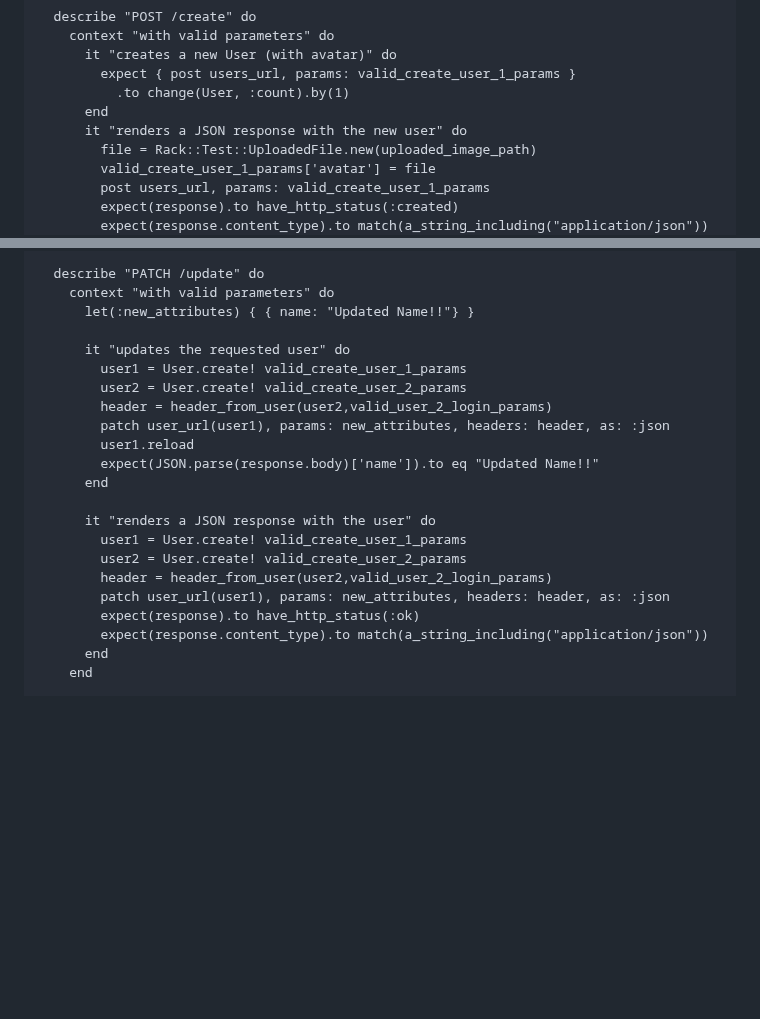
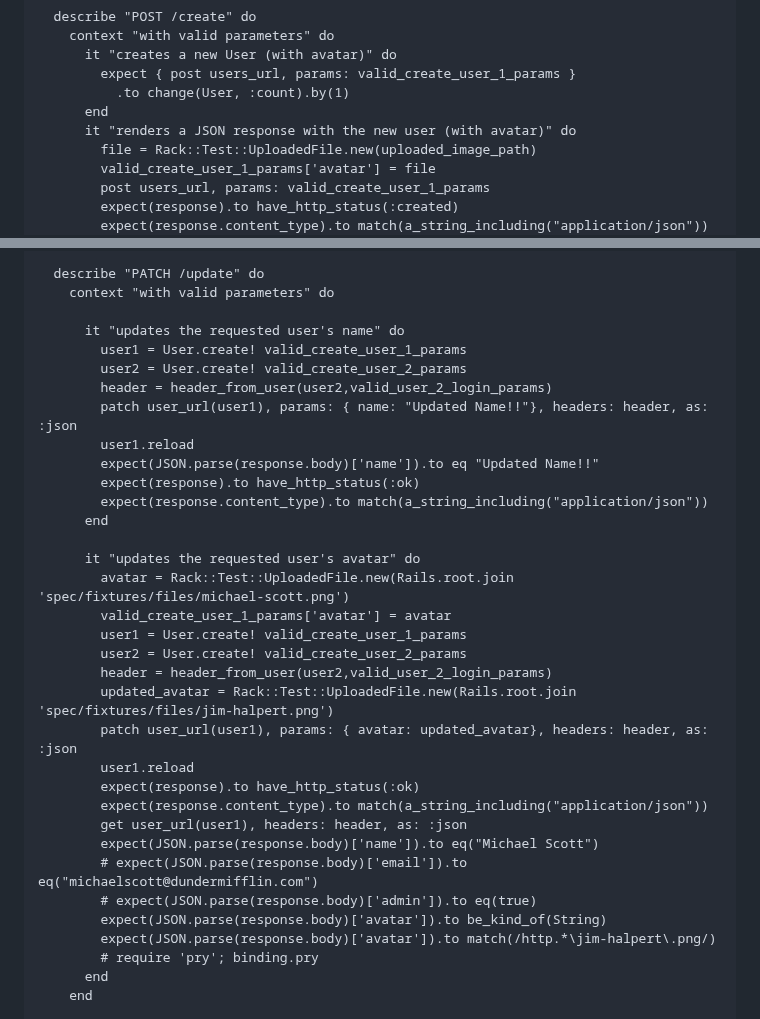
Before and after one commit to mark-mcdermott/ruxtmin, a Markdown page: README.md, 2 parts joined by grey strips. Rendered like a GitHub page; blank space fills up the shorter version.

Commit message:
Working on test for avatar update

```diff
--- a/README.md
+++ b/README.md
@@ -296,7 +296,7 @@ RSpec.describe "/users", type: :request do
         expect { post users_url, params: valid_create_user_1_params }
           .to change(User, :count).by(1)
       end
-      it "renders a JSON response with the new user" do
+      it "renders a JSON response with the new user (with avatar)" do
         file = Rack::Test::UploadedFile.new(uploaded_image_path)
         valid_create_user_1_params['avatar'] = file
         post users_url, params: valid_create_user_1_params
@@ -343,24 +343,36 @@ RSpec.describe "/users", type: :request do
 
   describe "PATCH /update" do
     context "with valid parameters" do
-      let(:new_attributes) { { name: "Updated Name!!"} }
-
-      it "updates the requested user" do
+
+      it "updates the requested user's name" do
         user1 = User.create! valid_create_user_1_params
         user2 = User.create! valid_create_user_2_params
         header = header_from_user(user2,valid_user_2_login_params)
-        patch user_url(user1), params: new_attributes, headers: header, as: :json
+        patch user_url(user1), params: { name: "Updated Name!!"}, headers: header, as: :json
         user1.reload
         expect(JSON.parse(response.body)['name']).to eq "Updated Name!!"
-      end
-
-      it "renders a JSON response with the user" do
+        expect(response).to have_http_status(:ok)
+        expect(response.content_type).to match(a_string_including("application/json"))
+      end
+
+      it "updates the requested user's avatar" do
+        avatar = Rack::Test::UploadedFile.new(Rails.root.join 'spec/fixtures/files/michael-scott.png')
+        valid_create_user_1_params['avatar'] = avatar
         user1 = User.create! valid_create_user_1_params
         user2 = User.create! valid_create_user_2_params
         header = header_from_user(user2,valid_user_2_login_params)
-        patch user_url(user1), params: new_attributes, headers: header, as: :json
+        updated_avatar = Rack::Test::UploadedFile.new(Rails.root.join 'spec/fixtures/files/jim-halpert.png')
+        patch user_url(user1), params: { avatar: updated_avatar}, headers: header, as: :json
+        user1.reload
         expect(response).to have_http_status(:ok)
         expect(response.content_type).to match(a_string_including("application/json"))
+        get user_url(user1), headers: header, as: :json
+        expect(JSON.parse(response.body)['name']).to eq("Michael Scott")
+        # expect(JSON.parse(response.body)['email']).to eq("michaelscott@dundermifflin.com")
+        # expect(JSON.parse(response.body)['admin']).to eq(true)
+        expect(JSON.parse(response.body)['avatar']).to be_kind_of(String)
+        expect(JSON.parse(response.body)['avatar']).to match(/http.*\jim-halpert\.png/)
+        # require 'pry'; binding.pry
       end
     end
 
```
